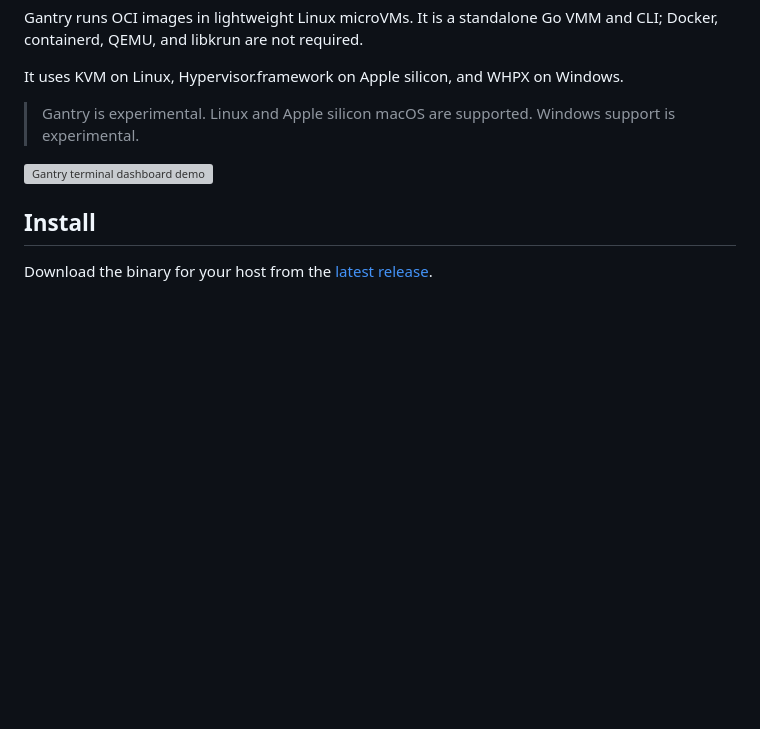
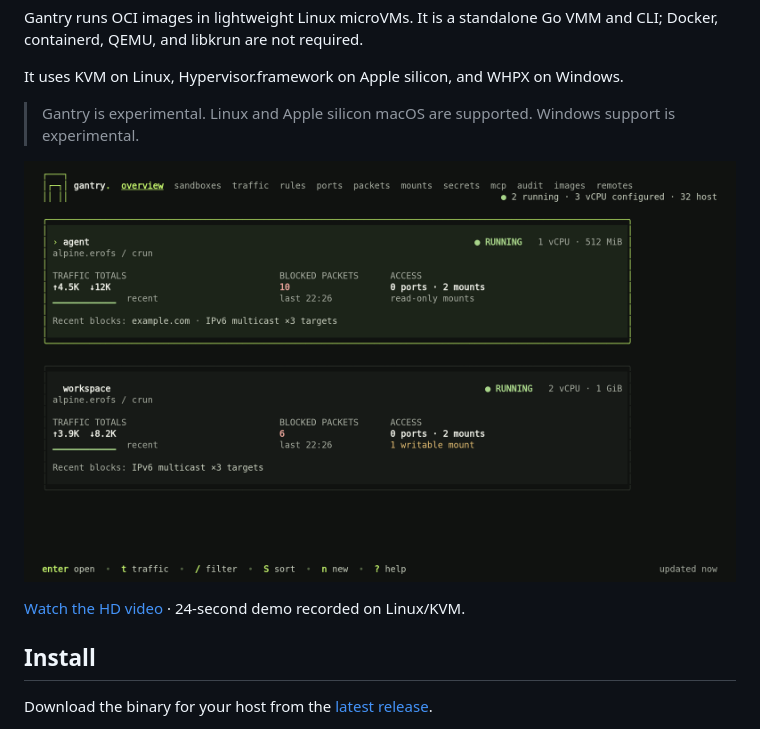
Before and after one commit to ejpir/gantry, a Markdown page: README.md, the part around the change. GitHub-like rendering; pictures changed too: assets/gantry-tui-v3.gif; blank space fills up the shorter version; grey boxes are pictures that could not be loaded.

```diff
--- a/README.md
+++ b/README.md
@@ -11,7 +11,9 @@ Windows.
 > Gantry is experimental. Linux and Apple silicon macOS are supported. Windows
 > support is experimental.
 
-[![Gantry terminal dashboard demo](assets/gantry-tui.gif)](assets/gantry-tui.gif)
+[![Gantry terminal dashboard demo](assets/gantry-tui-v3.gif)](assets/gantry-tui-v3.gif)
+
+[Watch the HD video](assets/gantry-tui-v3.mp4) · 24-second demo recorded on Linux/KVM.
 
 ## Install
 
```
Also changed, not shown: assets/README.md (+20 -9 lines), assets/gantry-tui-v3.png, 4 other files.
